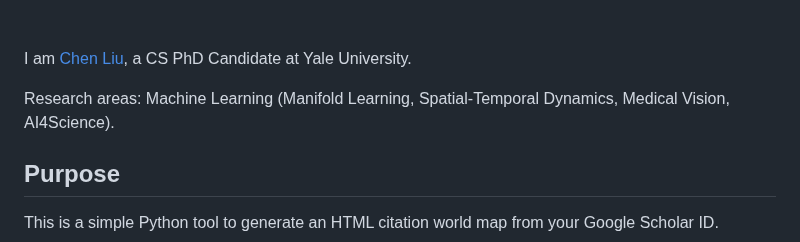
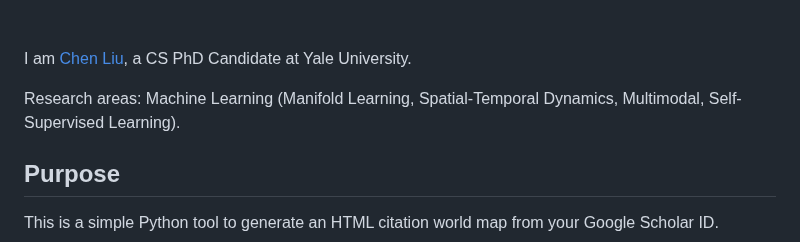
Before and after one commit to ChenLiu-1996/CitationMap, a Markdown page: README.md, the part around the change. Rendered like a GitHub page.

```diff
--- a/README.md
+++ b/README.md
@@ -37,7 +37,7 @@
 
 I am [Chen Liu](https://chenliu-1996.github.io/), a CS PhD Candidate at Yale University.
 
-Research areas: Machine Learning (Manifold Learning, Spatial-Temporal Dynamics, Medical Vision, AI4Science).
+Research areas: Machine Learning (Manifold Learning, Spatial-Temporal Dynamics, Multimodal, Self-Supervised Learning).
 
 
 ## Purpose
```
